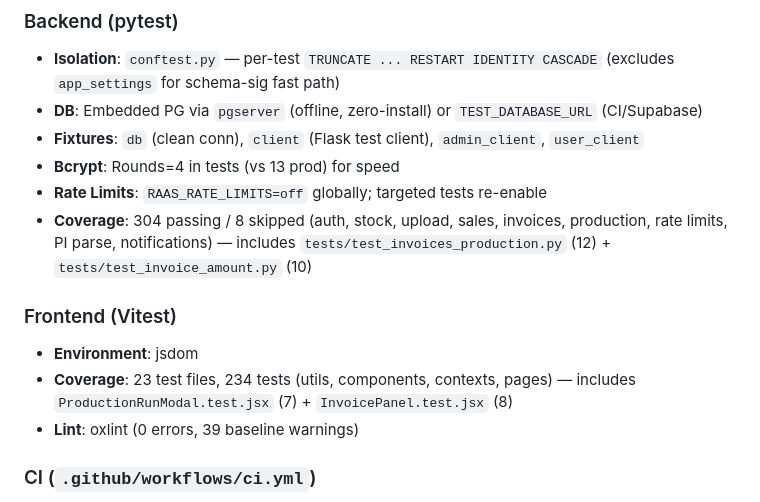
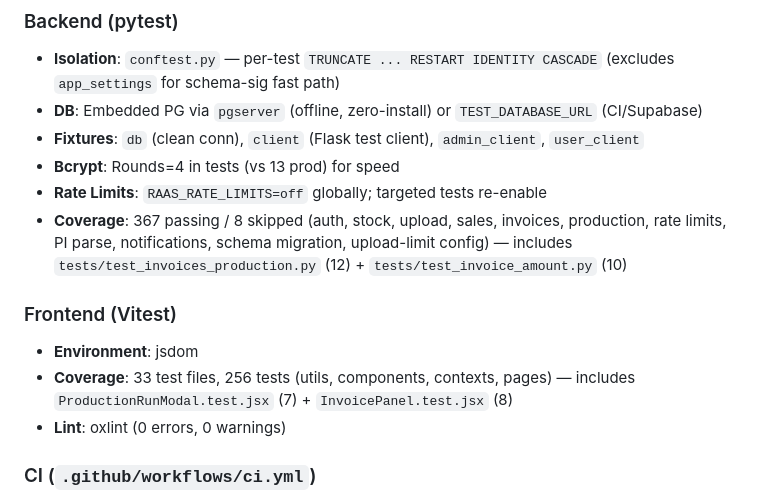
Before and after one commit to asif-sulaiman/Raas-Tracker, a Markdown page: docs/SPEC.md, the part around the change. Drawn GitHub-style.

```diff
--- a/docs/SPEC.md
+++ b/docs/SPEC.md
@@ -646,12 +646,12 @@ CREATE TABLE app_settings (
 - **Fixtures**: `db` (clean conn), `client` (Flask test client), `admin_client`, `user_client`
 - **Bcrypt**: Rounds=4 in tests (vs 13 prod) for speed
 - **Rate Limits**: `RAAS_RATE_LIMITS=off` globally; targeted tests re-enable
-- **Coverage**: 304 passing / 8 skipped (auth, stock, upload, sales, invoices, production, rate limits, PI parse, notifications) — includes `tests/test_invoices_production.py` (12) + `tests/test_invoice_amount.py` (10)
+- **Coverage**: 367 passing / 8 skipped (auth, stock, upload, sales, invoices, production, rate limits, PI parse, notifications, schema migration, upload-limit config) — includes `tests/test_invoices_production.py` (12) + `tests/test_invoice_amount.py` (10)
 
 ### Frontend (Vitest)
 - **Environment**: jsdom
-- **Coverage**: 23 test files, 234 tests (utils, components, contexts, pages) — includes `ProductionRunModal.test.jsx` (7) + `InvoicePanel.test.jsx` (8)
-- **Lint**: oxlint (0 errors, 39 baseline warnings)
+- **Coverage**: 33 test files, 256 tests (utils, components, contexts, pages) — includes `ProductionRunModal.test.jsx` (7) + `InvoicePanel.test.jsx` (8)
+- **Lint**: oxlint (0 errors, 0 warnings)
 
 ### CI (`.github/workflows/ci.yml`)
 - **Runtime**: Python **3.12** pinned to the Vercel deploy runtime (Vercel defaults to 3.12; no `.python-version`/`pyproject.toml` overrides it) · Node 22 · postgres:16
```
Also changed, not shown: docs/plan.md (+2 -2 lines).
